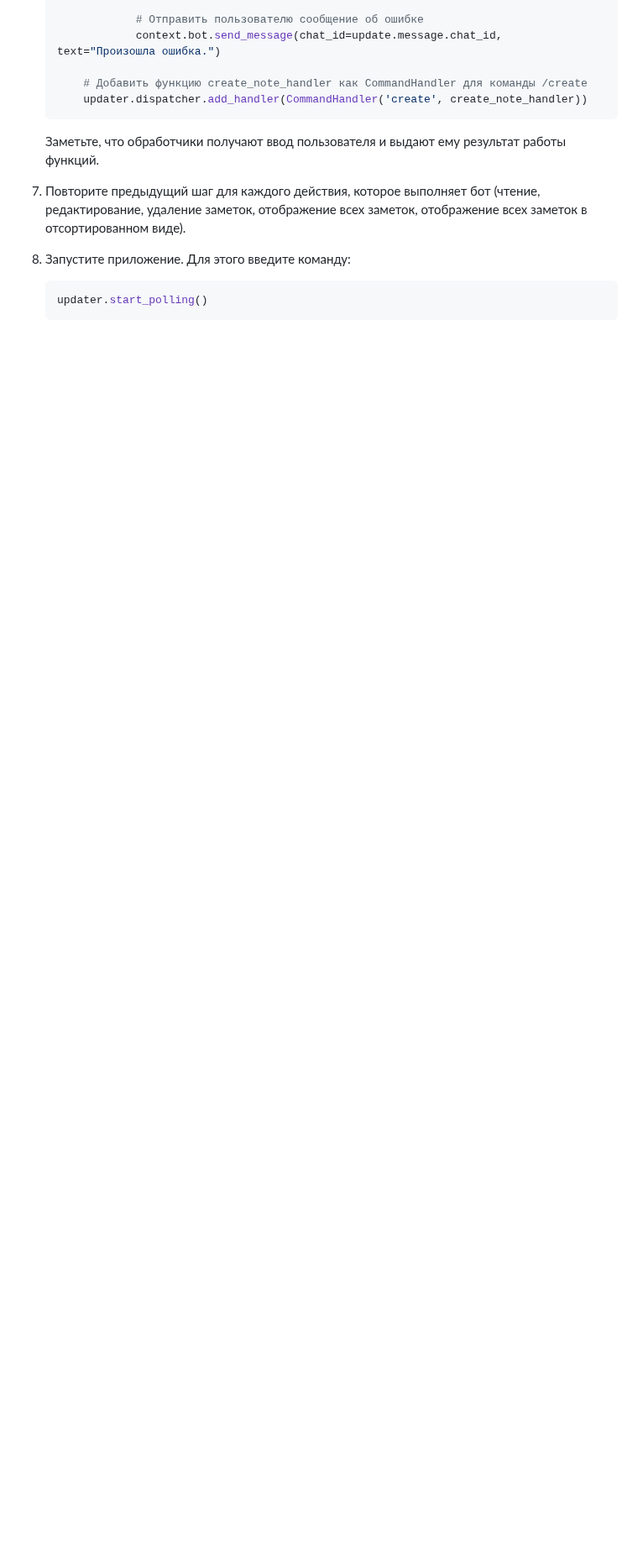
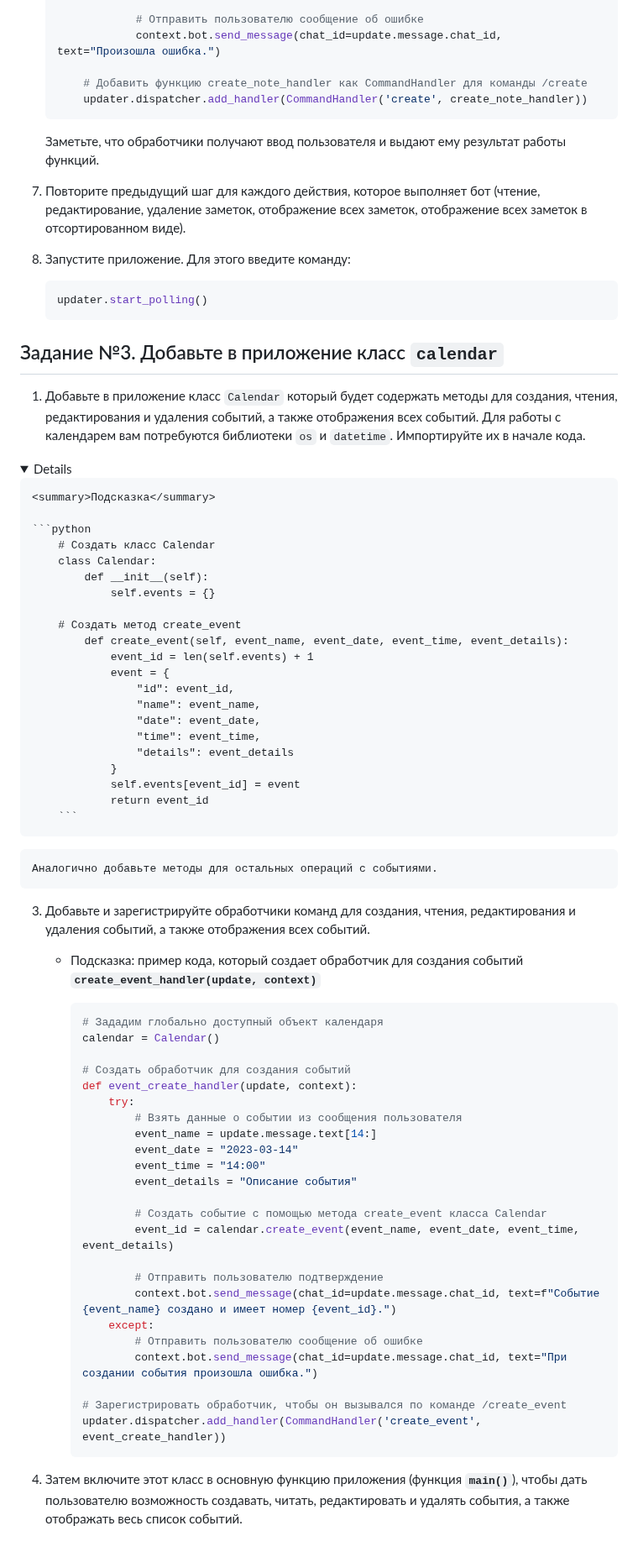
Before and after one commit to tsirina2/Python_TelegramBot_Tsareva, a Markdown page: README.md, the part around one of its changes. Shown at 84% size. Rendered like a GitHub page; folded sections open; blank space fills up the shorter version.

````diff
--- a/README.md
+++ b/README.md
@@ -93,3 +94,64 @@
     ```python
     updater.start_polling()
     ```
+## Задание №3. Добавьте в приложение класс `calendar`
+1. Добавьте в приложение класс `Calendar` который будет содержать методы для создания, чтения, редактирования и удаления событий, а также отображения всех событий. Для работы с календарем вам потребуются библиотеки `os` и `datetime`. Импортируйте их в начале кода.
+
+<details>
+
+    <summary>Подсказка</summary>
+
+    ```python
+        # Создать класс Calendar
+        class Calendar:
+            def __init__(self):
+                self.events = {}
+
+        # Создать метод create_event
+            def create_event(self, event_name, event_date, event_time, event_details):
+                event_id = len(self.events) + 1
+                event = {
+                    "id": event_id,
+                    "name": event_name,
+                    "date": event_date,
+                    "time": event_time,
+                    "details": event_details
+                }
+                self.events[event_id] = event
+                return event_id
+        ```
+
+</details>
+
+    Аналогично добавьте методы для остальных операций с событиями.
+
+3. Добавьте и зарегистрируйте обработчики команд для создания, чтения, редактирования и удаления событий, а также отображения всех событий.
+    - Подсказка: пример кода, который создает обработчик для создания событий **`create_event_handler(update, context)`**
+
+        ```python
+        # Зададим глобально доступный объект календаря
+        calendar = Calendar()
+
+        # Создать обработчик для создания событий
+        def event_create_handler(update, context):
+            try:
+                # Взять данные о событии из сообщения пользователя
+                event_name = update.message.text[14:]
+                event_date = "2023-03-14"
+                event_time = "14:00"
+                event_details = "Описание события"
+
+                # Создать событие с помощью метода create_event класса Calendar
+                event_id = calendar.create_event(event_name, event_date, event_time, event_details)
+
+                # Отправить пользователю подтверждение
+                context.bot.send_message(chat_id=update.message.chat_id, text=f"Событие {event_name} создано и имеет номер {event_id}.")
+            except:
+                # Отправить пользователю сообщение об ошибке
+                context.bot.send_message(chat_id=update.message.chat_id, text="При создании события произошла ошибка.")
+
+        # Зарегистрировать обработчик, чтобы он вызывался по команде /create_event
+        updater.dispatcher.add_handler(CommandHandler('create_event', event_create_handler))
+        ```
+
+4. Затем включите этот класс в основную функцию приложения (функция **`main()`**), чтобы дать пользователю возможность создавать, читать, редактировать и удалять события, а также отображать весь список событий.
````
Also changed, not shown: other parts of README.md (+2 -1 lines).
